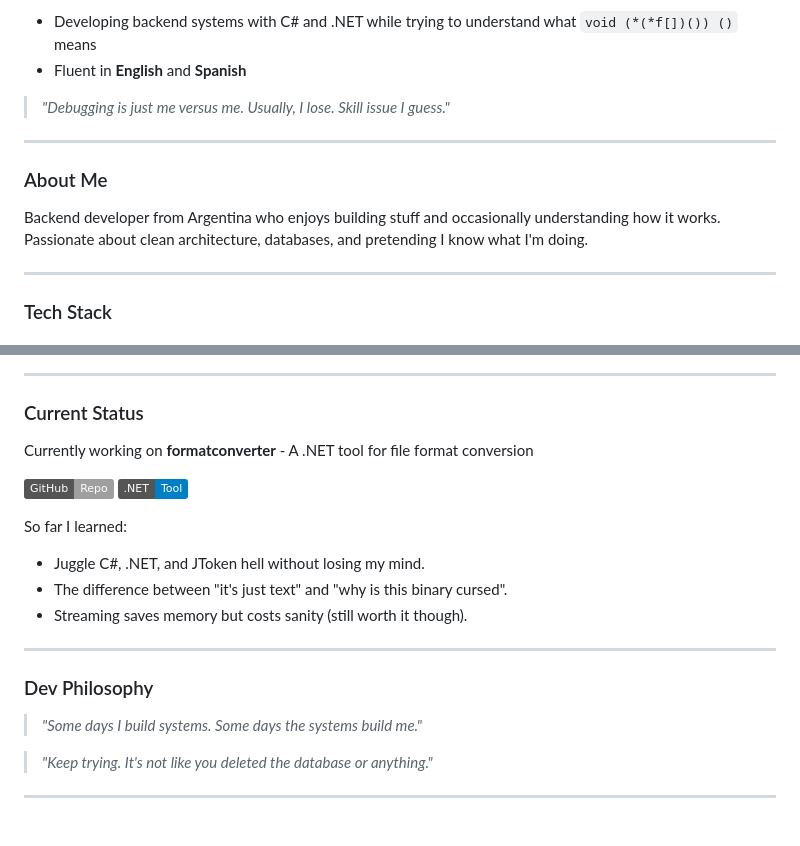
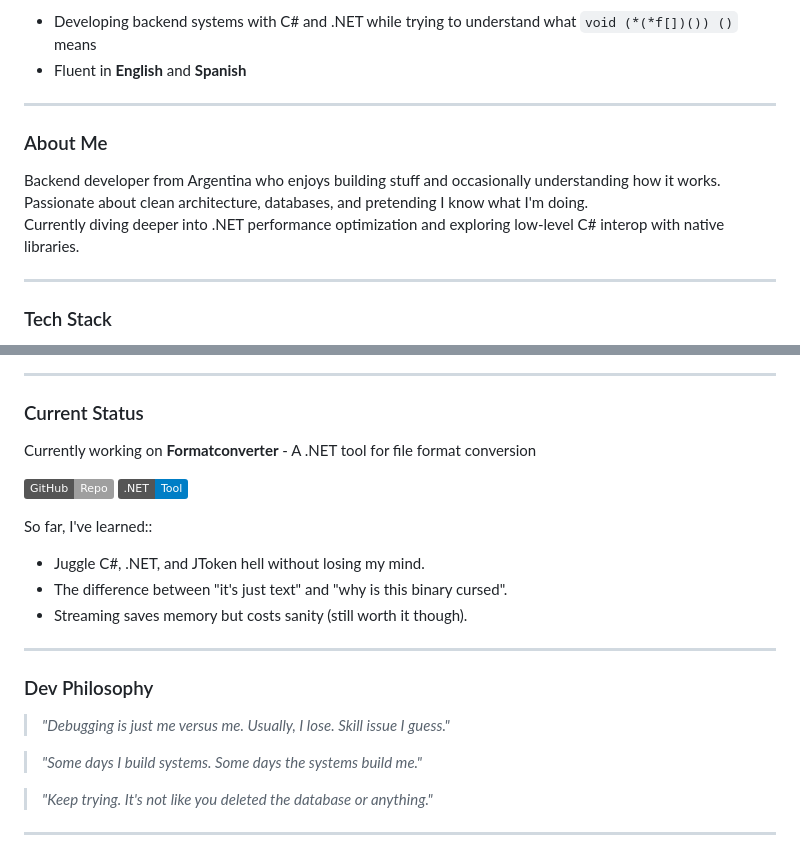
Before and after one commit to franciscorosecerna/Franciscorosecerna, a Markdown page: README.md, 2 parts joined by grey strips. Drawn GitHub-style; badges without logos; blank space fills up the shorter version.

````diff
--- a/README.md
+++ b/README.md
@@ -3,7 +3,6 @@
 
    - Developing backend systems with C# and .NET while trying to understand what ```void (*(*f[])()) ()``` means
    - Fluent in **English** and **Spanish**
-> *"Debugging is just me versus me. Usually, I lose. Skill issue I guess."*
 
 ---
 
@@ -11,6 +10,7 @@
 
 Backend developer from Argentina who enjoys building stuff and occasionally understanding how it works.
 Passionate about clean architecture, databases, and pretending I know what I'm doing.
+Currently diving deeper into .NET performance optimization and exploring low-level C# interop with native libraries.
 
 ---
 
@@ -48,12 +49,12 @@ Passionate about clean architecture, databases, and pretending I know what I'm d
 
 ### Current Status
 
-Currently working on **formatconverter** - A .NET tool for file format conversion
+Currently working on **Formatconverter** - A .NET tool for file format conversion
 
 [![GitHub Repo](https://img.shields.io/badge/GitHub-Repo-lightgrey?logo=github)](https://github.com/franciscorosecerna/FormatConverter)
 [![.NET Tool](https://img.shields.io/badge/.NET-Tool-blue)](https://www.nuget.org/packages/formatconverter)
 
-So far I learned:
+So far, I've learned::
 - Juggle C#, .NET, and JToken hell without losing my mind.
 - The difference between "it's just text" and "why is this binary cursed".
 - Streaming saves memory but costs sanity (still worth it though).
@@ -61,6 +62,7 @@ So far I learned:
 ---
 
 ### Dev Philosophy
+> *"Debugging is just me versus me. Usually, I lose. Skill issue I guess."*
 
 > *"Some days I build systems. Some days the systems build me."*
 
````
Also changed, not shown: other parts of README.md (+1 -0 lines).
